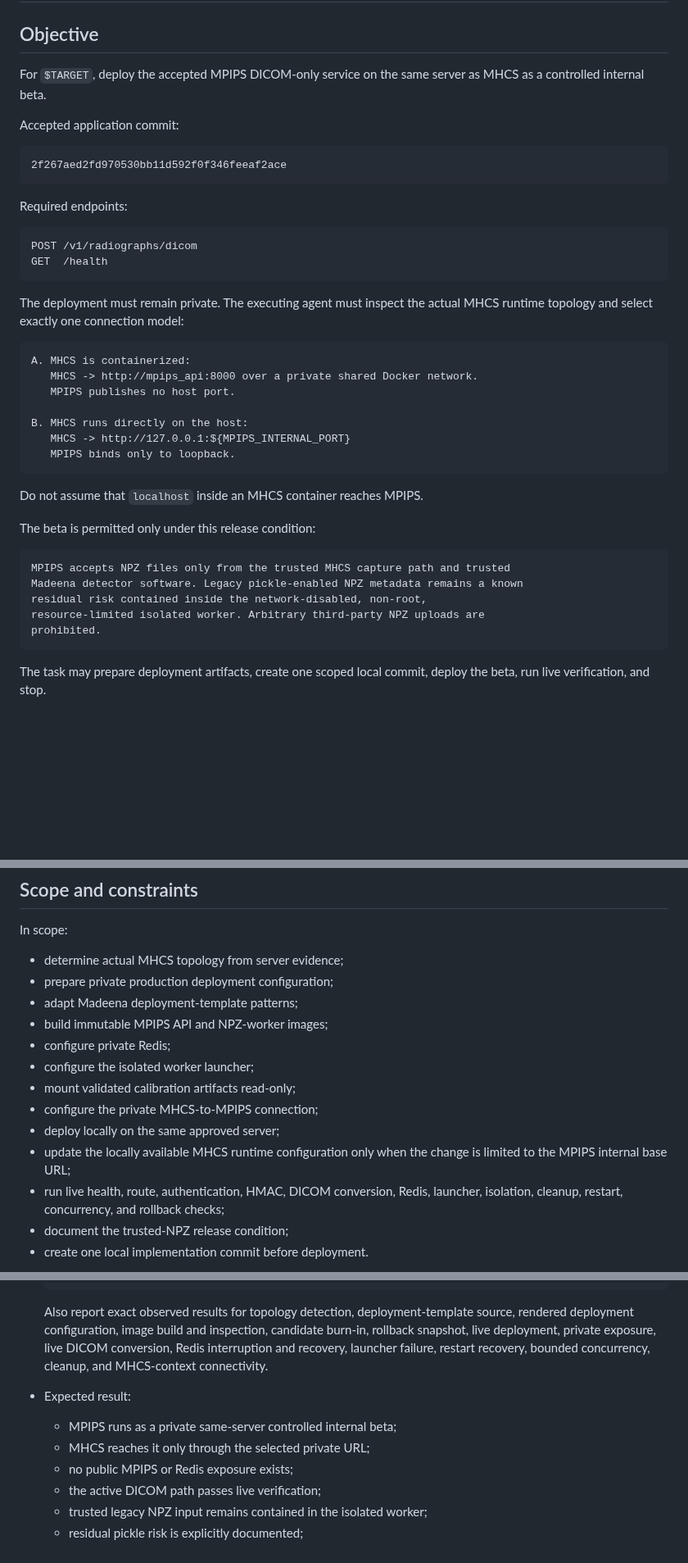
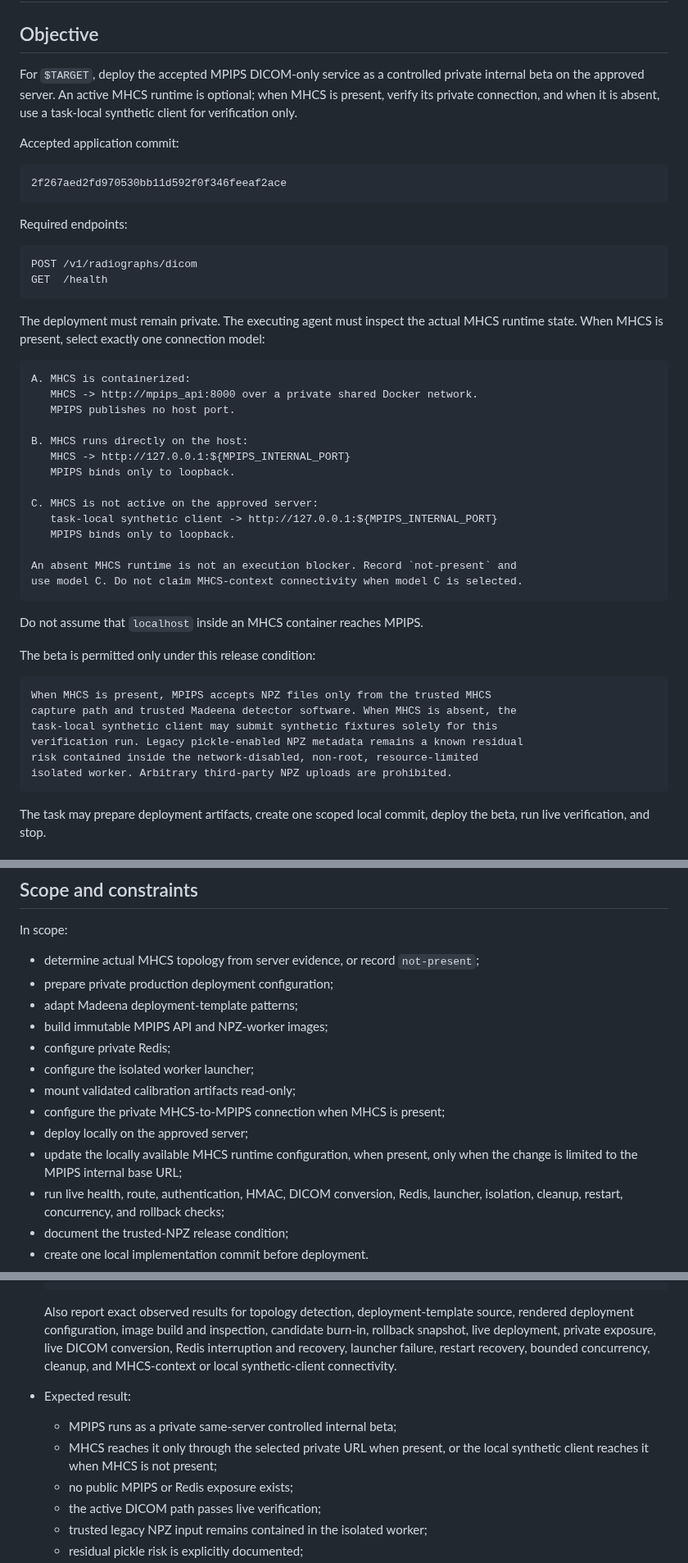
Before and after one commit to Madeena-software/mpips, a Markdown page: .agents/tasks/mpips-controlled-internal-beta-deploy-v1.md, 3 parts joined by grey strips. Shown at 82% size. GitHub-like rendering; blank space fills up the shorter version.

Commit message:
feat: clarify deployment task objective and MHCS runtime handling in internal beta documentation

````diff
--- a/.agents/tasks/mpips-controlled-internal-beta-deploy-v1.md
+++ b/.agents/tasks/mpips-controlled-internal-beta-deploy-v1.md
@@ -9,8 +9,10 @@ version: 1
 
 ## Objective
 
-For `$TARGET`, deploy the accepted MPIPS DICOM-only service on the same server
-as MHCS as a controlled internal beta.
+For `$TARGET`, deploy the accepted MPIPS DICOM-only service as a controlled
+private internal beta on the approved server. An active MHCS runtime is
+optional; when MHCS is present, verify its private connection, and when it is
+absent, use a task-local synthetic client for verification only.
 
 Accepted application commit:
 
@@ -26,7 +28,7 @@ GET  /health
 ```
 
 The deployment must remain private. The executing agent must inspect the actual
-MHCS runtime topology and select exactly one connection model:
+MHCS runtime state. When MHCS is present, select exactly one connection model:
 
 ```text
 A. MHCS is containerized:
@@ -36,6 +38,13 @@ A. MHCS is containerized:
 B. MHCS runs directly on the host:
    MHCS -> http://127.0.0.1:${MPIPS_INTERNAL_PORT}
    MPIPS binds only to loopback.
+
+C. MHCS is not active on the approved server:
+   task-local synthetic client -> http://127.0.0.1:${MPIPS_INTERNAL_PORT}
+   MPIPS binds only to loopback.
+
+An absent MHCS runtime is not an execution blocker. Record `not-present` and
+use model C. Do not claim MHCS-context connectivity when model C is selected.
 ```
 
 Do not assume that `localhost` inside an MHCS container reaches MPIPS.
@@ -43,11 +52,12 @@ Do not assume that `localhost` inside an MHCS container reaches MPIPS.
 The beta is permitted only under this release condition:
 
 ```text
-MPIPS accepts NPZ files only from the trusted MHCS capture path and trusted
-Madeena detector software. Legacy pickle-enabled NPZ metadata remains a known
-residual risk contained inside the network-disabled, non-root,
-resource-limited isolated worker. Arbitrary third-party NPZ uploads are
-prohibited.
+When MHCS is present, MPIPS accepts NPZ files only from the trusted MHCS
+capture path and trusted Madeena detector software. When MHCS is absent, the
+task-local synthetic client may submit synthetic fixtures solely for this
+verification run. Legacy pickle-enabled NPZ metadata remains a known residual
+risk contained inside the network-disabled, non-root, resource-limited
+isolated worker. Arbitrary third-party NPZ uploads are prohibited.
 ```
 
 The task may prepare deployment artifacts, create one scoped local commit,
@@ -115,17 +125,17 @@ a4a308661ebe8e418bbecd6f30af1b59eae3ee019fc4256b03b323be3c6706e0
 
 In scope:
 
-- determine actual MHCS topology from server evidence;
+- determine actual MHCS topology from server evidence, or record `not-present`;
 - prepare private production deployment configuration;
 - adapt Madeena deployment-template patterns;
 - build immutable MPIPS API and NPZ-worker images;
 - configure private Redis;
 - configure the isolated worker launcher;
 - mount validated calibration artifacts read-only;
-- configure the private MHCS-to-MPIPS connection;
-- deploy locally on the same approved server;
-- update the locally available MHCS runtime configuration only when the change
-  is limited to the MPIPS internal base URL;
+- configure the private MHCS-to-MPIPS connection when MHCS is present;
+- deploy locally on the approved server;
+- update the locally available MHCS runtime configuration, when present, only
+  when the change is limited to the MPIPS internal base URL;
 - run live health, route, authentication, HMAC, DICOM conversion, Redis,
   launcher, isolation, cleanup, restart, concurrency, and rollback checks;
 - document the trusted-NPZ release condition;
@@ -599,11 +617,13 @@ privacy, or verification checks.
   source, rendered deployment configuration, image build and inspection,
   candidate burn-in, rollback snapshot, live deployment, private exposure,
   live DICOM conversion, Redis interruption and recovery, launcher failure,
-  restart recovery, bounded concurrency, cleanup, and MHCS-context connectivity.
+  restart recovery, bounded concurrency, cleanup, and MHCS-context or local
+  synthetic-client connectivity.
 
 - Expected result:
   - MPIPS runs as a private same-server controlled internal beta;
-  - MHCS reaches it only through the selected private URL;
+  - MHCS reaches it only through the selected private URL when present, or the
+    local synthetic client reaches it when MHCS is not present;
   - no public MPIPS or Redis exposure exists;
   - the active DICOM path passes live verification;
   - trusted legacy NPZ input remains contained in the isolated worker;
````
Also changed, not shown: other parts of .agents/tasks/mpips-controlled-internal-beta-deploy-v1.md (+25 -17 lines).
